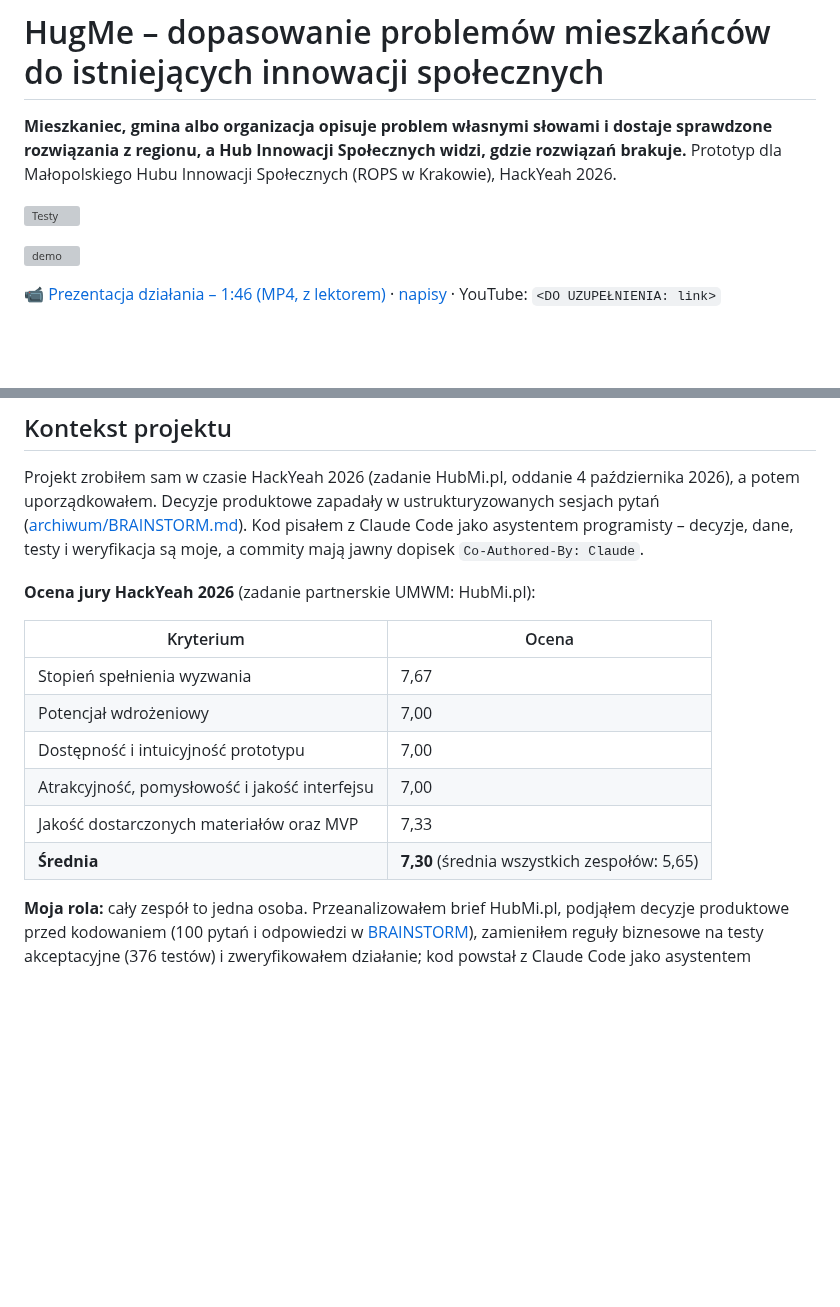
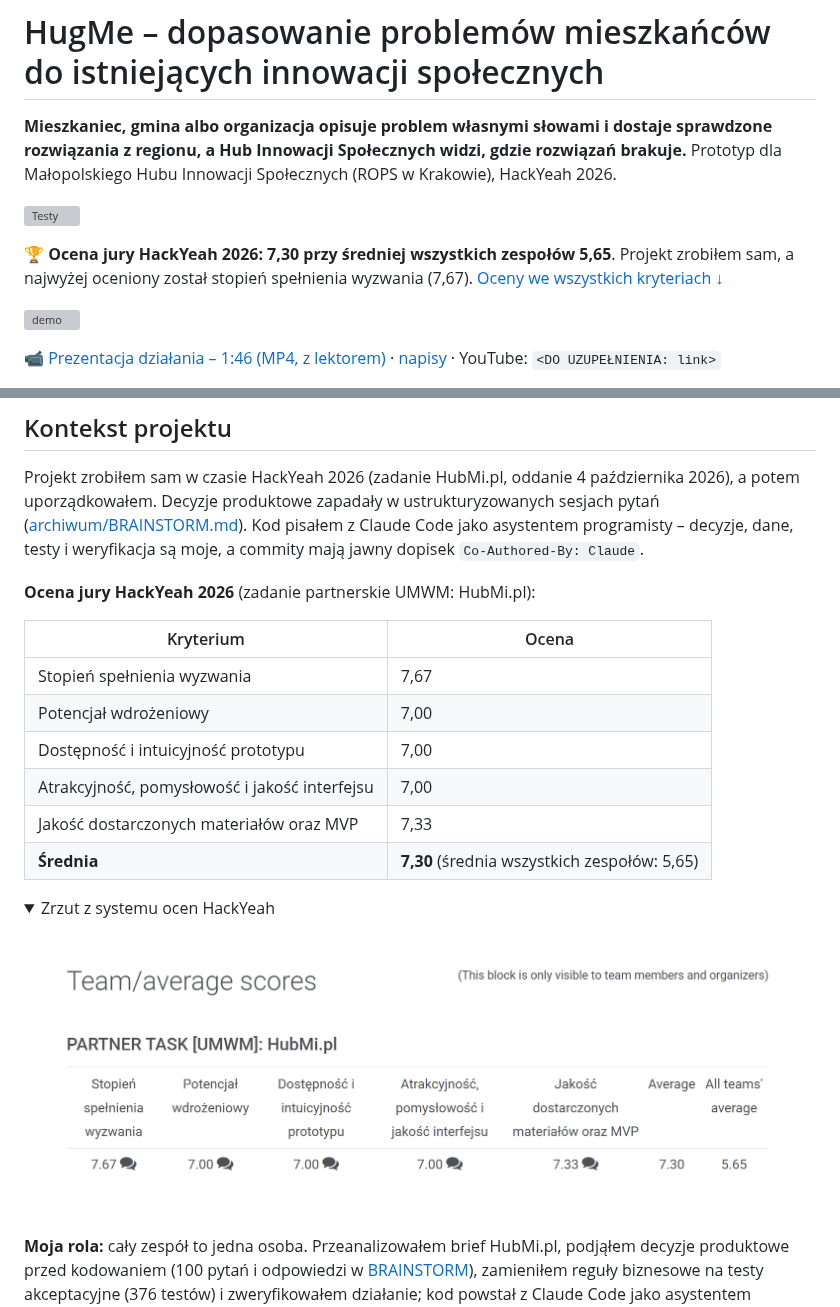
Before and after one commit to TomaszWu14/hugme, a Markdown page: README.md, 2 parts joined by grey strips. GitHub-like rendering; pictures changed too: docs/screenshots/hackyeah-ocena-jury.png (added); folded sections open; blank space fills up the shorter version; grey boxes are pictures that could not be loaded.

Commit message:
docs: show the HackYeah jury score at the top of the README
A highlighted line under the CI badge gives the 7.30 average (all teams:
5.65) and links to the full table, which now has the original screenshot
from the HackYeah scoring system in a collapsible block.

Co-Authored-By: Claude Opus 5.5 (1M context) <noreply@anthropic.com>
Claude-Session: https://claude.ai/code/session_01Lgc91pERGAHuMhLR2iGSW4

```diff
--- a/README.md
+++ b/README.md
@@ -5,6 +5,9 @@ a Hub Innowacji Społecznych widzi, gdzie rozwiązań brakuje.** Prototyp dla Ma
 (ROPS w Krakowie), HackYeah 2026.
 
 [![Testy](https://github.com/TomaszWu14/hugme/actions/workflows/ci.yml/badge.svg)](https://github.com/TomaszWu14/hugme/actions/workflows/ci.yml)
+
+🏆 **Ocena jury HackYeah 2026: 7,30 przy średniej wszystkich zespołów 5,65**. Projekt zrobiłem sam, a najwyżej
+oceniony został stopień spełnienia wyzwania (7,67). [Oceny we wszystkich kryteriach ↓](#ocena-jury)
 
 ![demo](docs/screenshots/demo.gif)
 
@@ -111,7 +114,7 @@ Decyzje produktowe zapadały w ustrukturyzowanych sesjach pytań ([archiwum/BRAI
 Kod pisałem z Claude Code jako asystentem programisty – decyzje, dane, testy i weryfikacja są moje, a commity mają
 jawny dopisek `Co-Authored-By: Claude`.
 
-**Ocena jury HackYeah 2026** (zadanie partnerskie UMWM: HubMi.pl):
+<a id="ocena-jury"></a>**Ocena jury HackYeah 2026** (zadanie partnerskie UMWM: HubMi.pl):
 
 | Kryterium | Ocena |
 |---|---|
@@ -122,6 +125,12 @@ jawny dopisek `Co-Authored-By: Claude`.
 | Jakość dostarczonych materiałów oraz MVP | 7,33 |
 | **Średnia** | **7,30** (średnia wszystkich zespołów: 5,65) |
 
+<details><summary>Zrzut z systemu ocen HackYeah</summary>
+
+![Oceny jury HackYeah 2026 dla zadania HubMi.pl: 7,67 · 7,00 · 7,00 · 7,00 · 7,33, średnia 7,30, średnia wszystkich zespołów 5,65](docs/screenshots/hackyeah-ocena-jury.png)
+
+</details>
+
 **Moja rola:** cały zespół to jedna osoba. Przeanalizowałem brief HubMi.pl, podjąłem decyzje produktowe przed
 kodowaniem (100 pytań i odpowiedzi w [BRAINSTORM](docs/archiwum/BRAINSTORM.md)), zamieniłem reguły biznesowe na testy
 akceptacyjne (376 testów) i zweryfikowałem działanie; kod powstał z Claude Code jako asystentem programisty.
```
